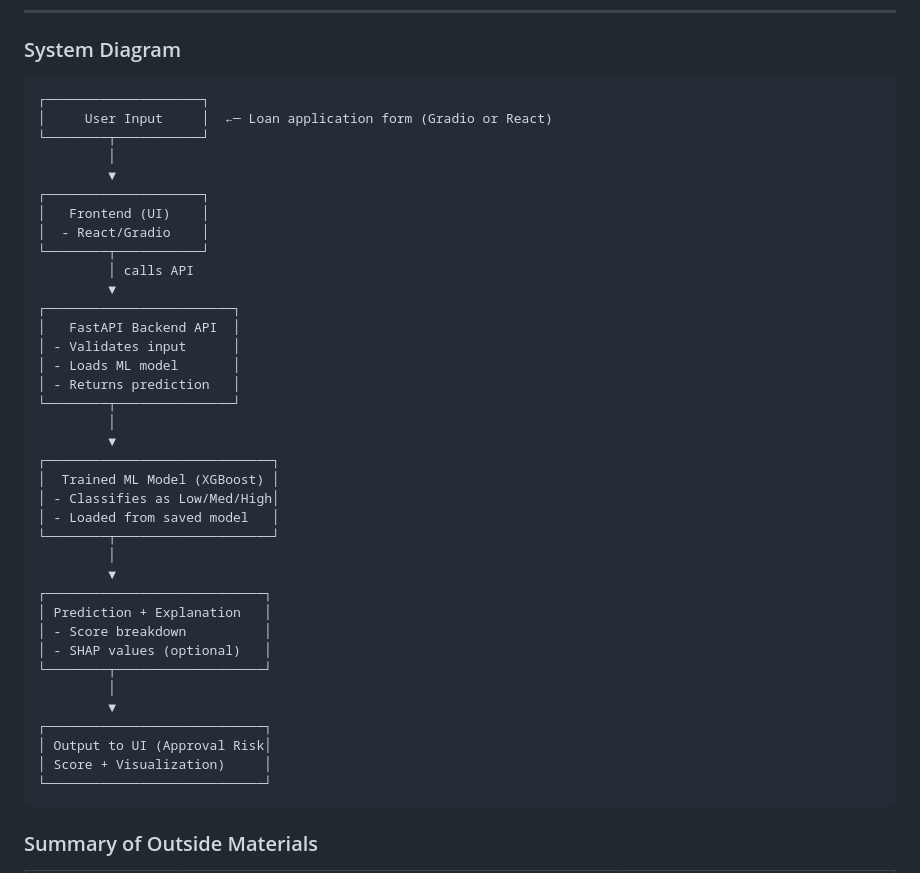
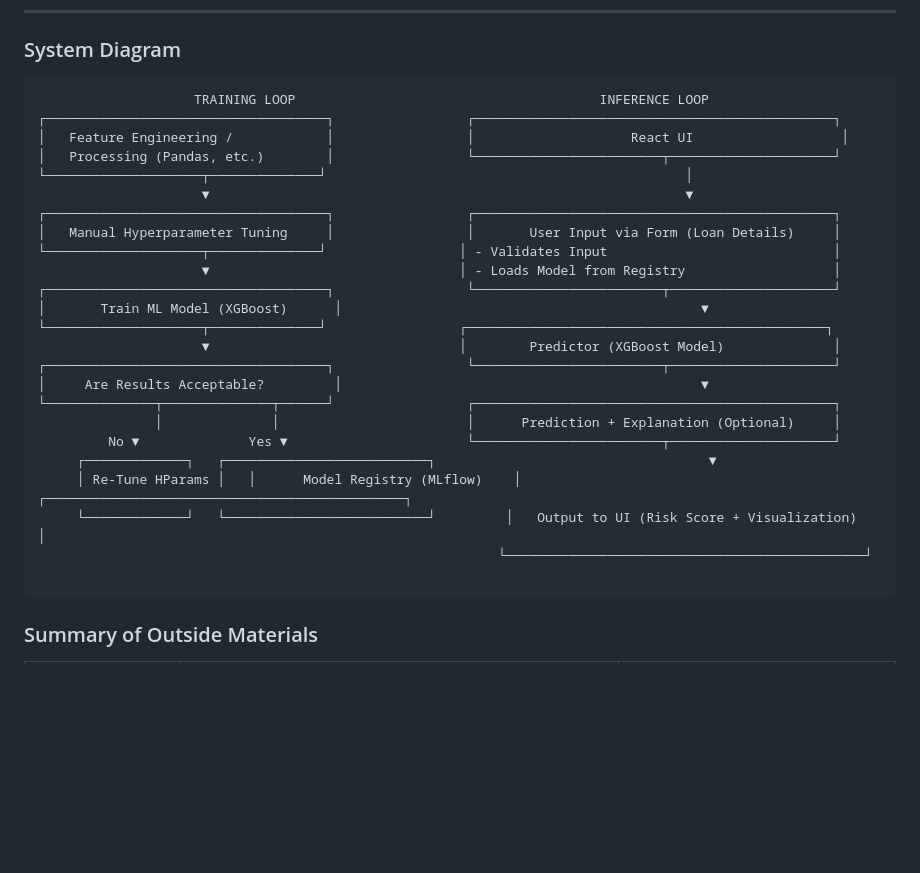
Before and after one commit to ds28-ops/loan-default-risk-assessment, a Markdown page: README.md, the part around the change. Rendered like a GitHub page; blank space fills up the shorter version.

````diff
--- a/README.md
+++ b/README.md
@@ -30,43 +30,30 @@ Traditionally, underwriters rely on basic rule-based heuristics (like income cut
 ###  System Diagram
 
 ```text
-┌────────────────────┐
-│     User Input     │  ←─ Loan application form (Gradio or React)
-└────────┬───────────┘
-         │
-         ▼
-┌────────────────────┐
-│   Frontend (UI)    │
-│  - React/Gradio    │
-└────────┬───────────┘
-         │ calls API
-         ▼
-┌────────────────────────┐
-│   FastAPI Backend API  │
-│ - Validates input      │
-│ - Loads ML model       │
-│ - Returns prediction   │
-└────────┬───────────────┘
-         │
-         ▼
-┌─────────────────────────────┐
-│  Trained ML Model (XGBoost) │
-│ - Classifies as Low/Med/High│
-│ - Loaded from saved model   │
-└────────┬────────────────────┘
-         │
-         ▼
-┌────────────────────────────┐
-│ Prediction + Explanation   │
-│ - Score breakdown          │
-│ - SHAP values (optional)   │
-└────────┬───────────────────┘
-         │
-         ▼
-┌────────────────────────────┐
-│ Output to UI (Approval Risk│
-│ Score + Visualization)     │
-└────────────────────────────┘
+                    TRAINING LOOP                                       INFERENCE LOOP
+┌────────────────────────────────────┐                 ┌──────────────────────────────────────────────┐
+│   Feature Engineering /            │                 │                    React UI                   │
+│   Processing (Pandas, etc.)        │                 └────────────────────────┬─────────────────────┘
+└────────────────────┬──────────────┘                                              │
+                     ▼                                                             ▼
+┌────────────────────────────────────┐                 ┌──────────────────────────────────────────────┐
+│   Manual Hyperparameter Tuning     │                 │       User Input via Form (Loan Details)     │
+└────────────────────┬──────────────┘                 │ - Validates Input                             │
+                     ▼                                │ - Loads Model from Registry                   │
+┌────────────────────────────────────┐                 └────────────────────────┬─────────────────────┘
+│       Train ML Model (XGBoost)      │                                              ▼
+└────────────────────┬──────────────┘                 ┌──────────────────────────────────────────────┐
+                     ▼                                │        Predictor (XGBoost Model)              │
+┌────────────────────────────────────┐                 └────────────────────────┬─────────────────────┘
+│     Are Results Acceptable?         │                                              ▼
+└──────────────┬──────────────┬──────┘                 ┌──────────────────────────────────────────────┐
+               │              │                        │      Prediction + Explanation (Optional)     │
+         No ▼              Yes ▼                       └────────────────────────┬─────────────────────┘
+     ┌─────────────┐   ┌──────────────────────────┐                                   ▼
+     │ Re-Tune HParams │   │      Model Registry (MLflow)    │         ┌──────────────────────────────────────────────┐
+     └─────────────┘   └──────────────────────────┘         │   Output to UI (Risk Score + Visualization)    │
+                                                           └──────────────────────────────────────────────┘
+
 ```
 
 
````
